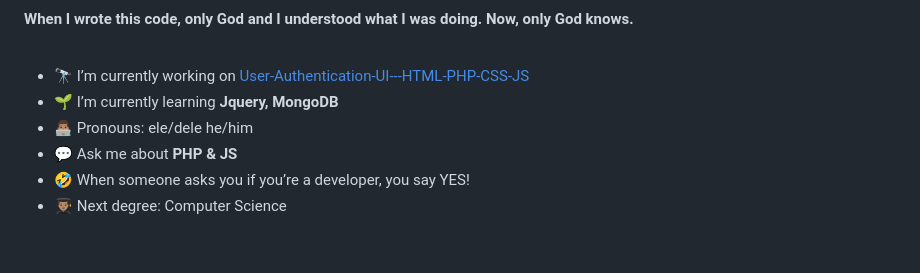
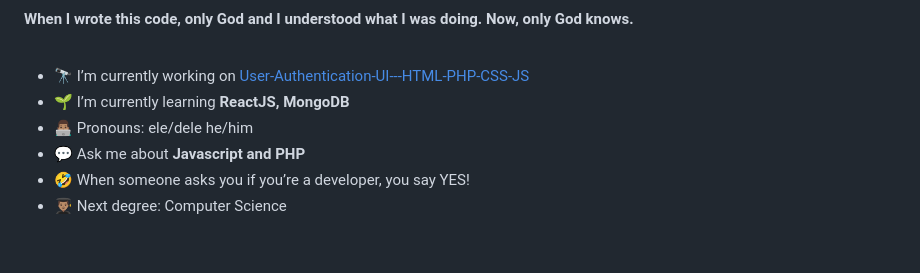
Before and after one commit to dev-dasilva/dev-dasilva, a Markdown page: README.md, the part around the change. GitHub-like rendering.

```diff
--- a/README.md
+++ b/README.md
@@ -5,9 +5,9 @@
 <br/>
 
 - 🔭 I’m currently working on [User-Authentication-UI---HTML-PHP-CSS-JS](https://github.com/FelipeSousa92/User-Authentication-UI---HTML-PHP-CSS-JS)
-- 🌱 I’m currently learning **Jquery, MongoDB**
+- 🌱 I’m currently learning **ReactJS, MongoDB**
 - 👨🏽‍💻 Pronouns: ele/dele he/him
-- 💬 Ask me about **PHP & JS**
+- 💬 Ask me about **Javascript and PHP**
 - 🤣 When someone asks you if you’re a developer, you say YES!
 - 👨🏽‍🎓 Next degree: Computer Science
 
```
